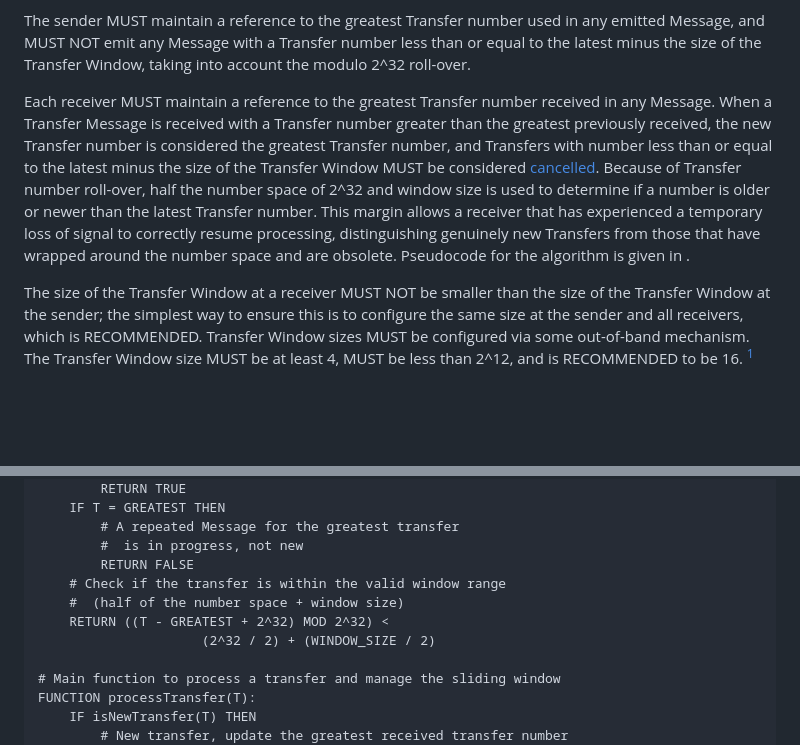
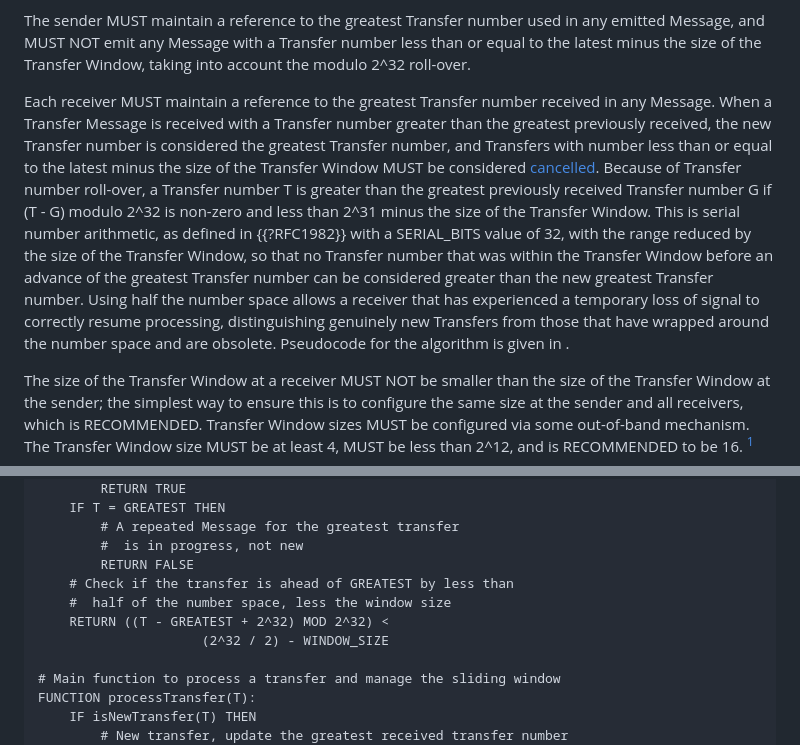
Before and after one commit to ricktaylor/btpu, a Markdown page: draft-ietf-dtn-btpu.md, 2 parts joined by grey strips. Rendered like a GitHub page; blank space fills up the shorter version.

Commit message:
Reduce the new-Transfer bound to 2^31 minus the window size
The previous bound of 2^31 + WINDOW_SIZE/2 meant that a single large
advance of the greatest Transfer number could expire a Transfer and
then re-admit it as new.  Plain RFC 1982 comparison (2^31) still
re-admits other members of the old window; 2^31 - WINDOW_SIZE closes
the overlap entirely.  Also removes the ambiguous WINDOW_SIZE / 2.

Signed-off-by: Rick Taylor <rtaylor@aalyria.com>

```diff
--- a/draft-ietf-dtn-btpu.md
+++ b/draft-ietf-dtn-btpu.md
@@ -179,7 +179,7 @@ Because Messages can be lost in transmission due to the loss of Link-layer PDUs,
 
 The sender MUST maintain a reference to the greatest Transfer number used in any emitted Message, and MUST NOT emit any Message with a Transfer number less than or equal to the latest minus the size of the Transfer Window, taking into account the modulo 2^32 roll-over.
 
-Each receiver MUST maintain a reference to the greatest Transfer number received in any Message.  When a Transfer Message is received with a Transfer number greater than the greatest previously received, the new Transfer number is considered the greatest Transfer number, and Transfers with number less than or equal to the latest minus the size of the Transfer Window MUST be considered [cancelled](#cancelling-transfers).  Because of Transfer number roll-over, half the number space of 2^32 and window size is used to determine if a number is older or newer than the latest Transfer number. This margin allows a receiver that has experienced a temporary loss of signal to correctly resume processing, distinguishing genuinely new Transfers from those that have wrapped around the number space and are obsolete.  Pseudocode for the algorithm is given in [](#fig-windowing).
+Each receiver MUST maintain a reference to the greatest Transfer number received in any Message.  When a Transfer Message is received with a Transfer number greater than the greatest previously received, the new Transfer number is considered the greatest Transfer number, and Transfers with number less than or equal to the latest minus the size of the Transfer Window MUST be considered [cancelled](#cancelling-transfers).  Because of Transfer number roll-over, a Transfer number T is greater than the greatest previously received Transfer number G if (T - G) modulo 2^32 is non-zero and less than 2^31 minus the size of the Transfer Window.  This is serial number arithmetic, as defined in {{?RFC1982}} with a SERIAL_BITS value of 32, with the range reduced by the size of the Transfer Window, so that no Transfer number that was within the Transfer Window before an advance of the greatest Transfer number can be considered greater than the new greatest Transfer number.  Using half the number space allows a receiver that has experienced a temporary loss of signal to correctly resume processing, distinguishing genuinely new Transfers from those that have wrapped around the number space and are obsolete.  Pseudocode for the algorithm is given in [](#fig-windowing).
 
 The size of the Transfer Window at a receiver MUST NOT be smaller than the size of the Transfer Window at the sender; the simplest way to ensure this is to configure the same size at the sender and all receivers, which is RECOMMENDED.  Transfer Window sizes MUST be configured via some out-of-band mechanism.  The Transfer Window size MUST be at least 4, MUST be less than 2^12, and is RECOMMENDED to be 16. [^1]
 
@@ -201,10 +201,10 @@ The size of the Transfer Window at a receiver MUST NOT be smaller than the size
             # A repeated Message for the greatest transfer
             #  is in progress, not new
             RETURN FALSE
-        # Check if the transfer is within the valid window range
-        #  (half of the number space + window size)
+        # Check if the transfer is ahead of GREATEST by less than
+        #  half of the number space, less the window size
         RETURN ((T - GREATEST + 2^32) MOD 2^32) <
-                         (2^32 / 2) + (WINDOW_SIZE / 2)
+                         (2^32 / 2) - WINDOW_SIZE
 
     # Main function to process a transfer and manage the sliding window
     FUNCTION processTransfer(T):
```
